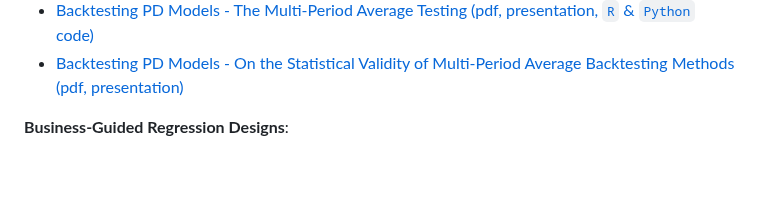
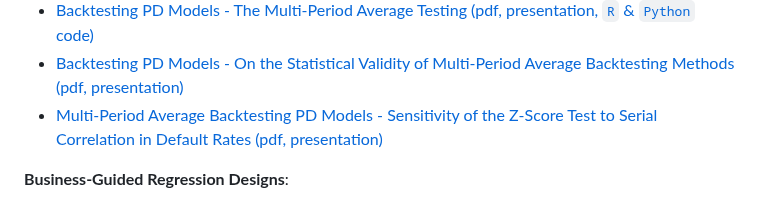
Before and after one commit to andrija-djurovic/adsfcr, a Markdown page: README.md, the part around the change. GitHub-like rendering; blank space fills up the shorter version.

Commit message:
Add link for Multi-Period Average Backtesting PD Models

```diff
--- a/README.md
+++ b/README.md
@@ -144,6 +144,7 @@ Below are links providing an overview of the repository's main topics, which inc
 - [Backtesting PD Models - On the Reliability of the Multi-Period Normal Test (pdf, presentation)](https://github.com/andrija-djurovic/adsfcr/blob/main/risk_quantification/nt_type_I_error.pdf)
 - [Backtesting PD Models - The Multi-Period Average Testing (pdf, presentation, `R` & `Python` code)](https://github.com/andrija-djurovic/adsfcr/blob/main/risk_quantification/multi_period_average_pd_backtesting.pdf)
 - [Backtesting PD Models - On the Statistical Validity of Multi-Period Average Backtesting Methods (pdf, presentation)](https://github.com/andrija-djurovic/adsfcr/blob/main/risk_quantification/multi_period_average_pd_backtesting_p_value_dist.pdf)
+- [Multi-Period Average Backtesting PD Models - Sensitivity of the Z-Score Test to Serial Correlation in Default Rates (pdf, presentation)](https://github.com/andrija-djurovic/adsfcr/blob/main/risk_quantification/multi_period_average_pd_backtesting_sensitivity_to_serial_correlation.pdf)
 
 <b>Business-Guided Regression Designs</b>:
 - Blockwise (modular) Model Designs:
```
